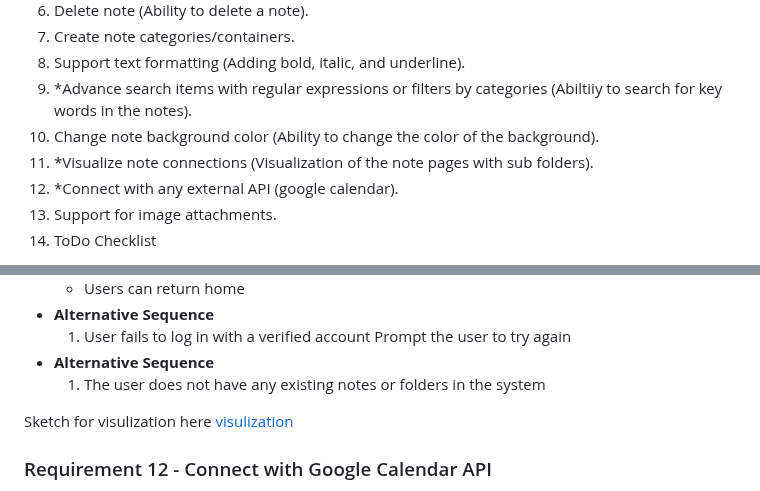
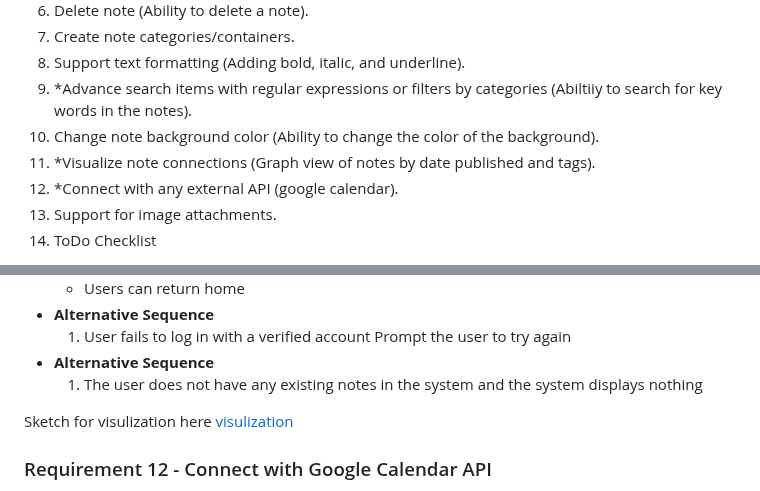
Before and after one commit to a3has/team10App, a Markdown page: requirements.md, 2 parts joined by grey strips. GitHub-like rendering.

Commit message:
Changed requirement description for visualize note connections

```diff
--- a/requirements.md
+++ b/requirements.md
@@ -14,7 +14,7 @@ cute
 8. Support text formatting (Adding bold, italic, and underline).
 9. *Advance search items with regular expressions or filters by categories (Abiltiiy to search for key words in the notes).
 10. Change note background color (Ability to change the color of the background).
-11. *Visualize note connections (Visualization of the note pages with sub folders).
+11. *Visualize note connections (Graph view of notes by date published and tags).
 12. *Connect with any external API (google calendar).
 13. Support for image attachments.
 14. ToDo Checklist
@@ -309,7 +309,7 @@ Sketch for color here
   1. User fails to log in with a verified account
   Prompt the user to try again
 - **Alternative Sequence**
-  1. The user does not have any existing notes or folders in the system
+  1. The user does not have any existing notes in the system and the system displays nothing
 
 
 Sketch for visulization here
```
